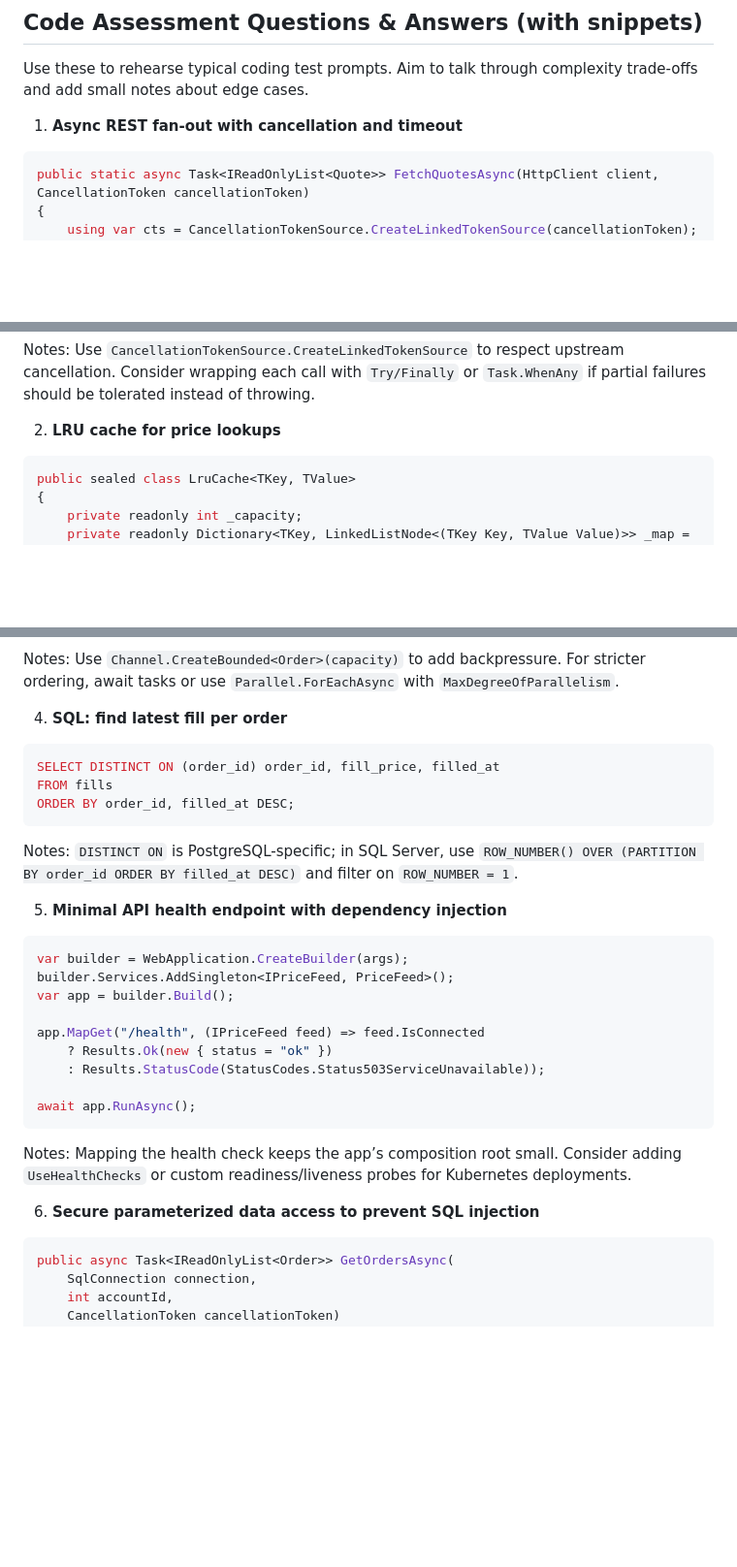
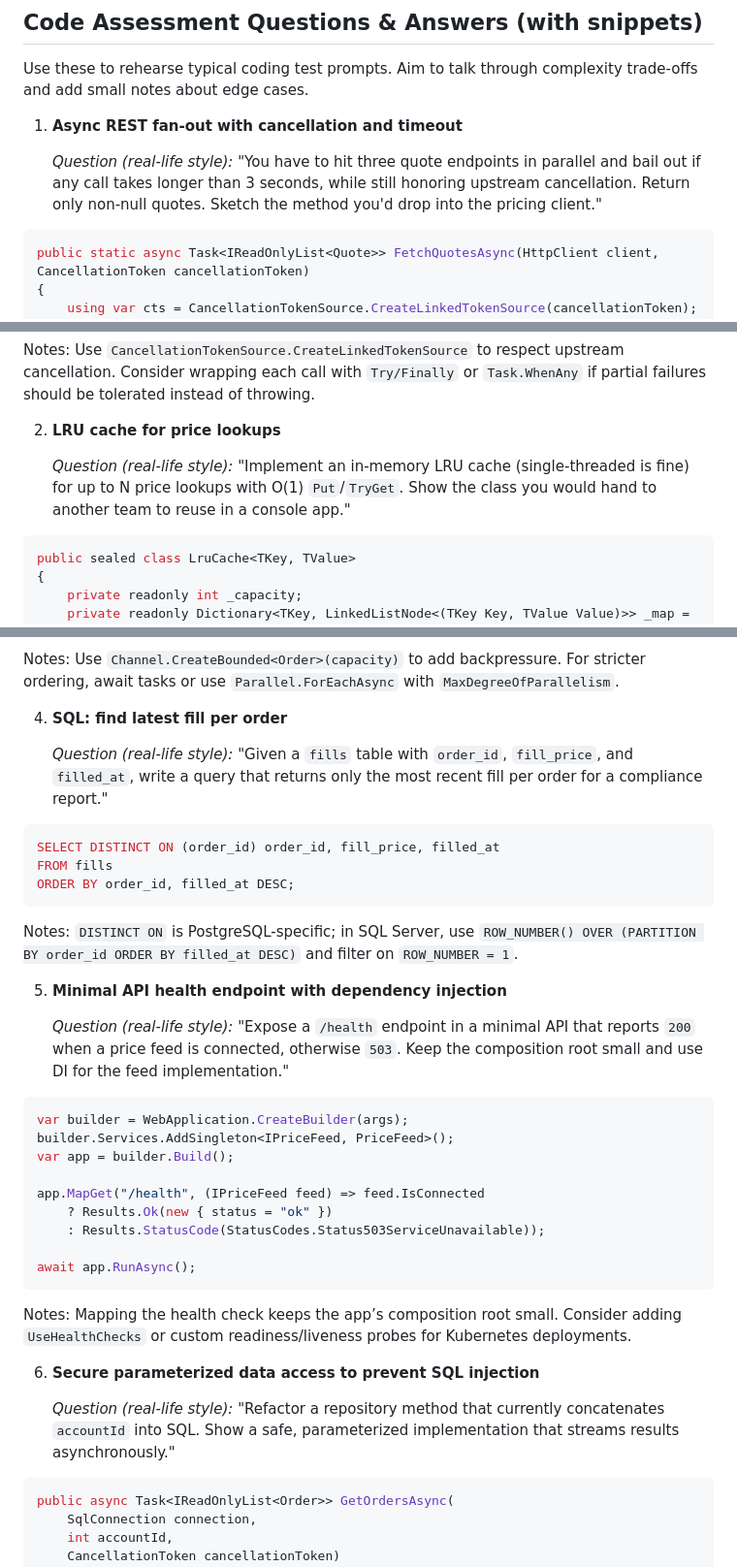
Before and after one commit to openmindednewby/cSharpInterviewPrep, a Markdown page: practice/questions.md, 3 parts joined by grey strips. Shown at 97% size. GitHub-like rendering; blank space fills up the shorter version.

Commit message:
Add real-life assessment prompts to code snippets

````diff
--- a/practice/questions.md
+++ b/practice/questions.md
@@ -144,6 +144,8 @@ Use these to rehearse typical coding test prompts. Aim to talk through complexit
 
 1. **Async REST fan-out with cancellation and timeout**
 
+   *Question (real-life style):* "You have to hit three quote endpoints in parallel and bail out if any call takes longer than 3 seconds, while still honoring upstream cancellation. Return only non-null quotes. Sketch the method you'd drop into the pricing client."
+
 ```csharp
 public static async Task<IReadOnlyList<Quote>> FetchQuotesAsync(HttpClient client, CancellationToken cancellationToken)
 {
@@ -163,6 +165,8 @@ public static async Task<IReadOnlyList<Quote>> FetchQuotesAsync(HttpClient clien
 Notes: Use `CancellationTokenSource.CreateLinkedTokenSource` to respect upstream cancellation. Consider wrapping each call with `Try/Finally` or `Task.WhenAny` if partial failures should be tolerated instead of throwing.
 
 2. **LRU cache for price lookups**
+
+   *Question (real-life style):* "Implement an in-memory LRU cache (single-threaded is fine) for up to N price lookups with O(1) `Put`/`TryGet`. Show the class you would hand to another team to reuse in a console app."
 
 ```csharp
 public sealed class LruCache<TKey, TValue>
@@ -233,6 +239,8 @@ Notes: Use `Channel.CreateBounded<Order>(capacity)` to add backpressure. For str
 
 4. **SQL: find latest fill per order**
 
+   *Question (real-life style):* "Given a `fills` table with `order_id`, `fill_price`, and `filled_at`, write a query that returns only the most recent fill per order for a compliance report."
+
 ```sql
 SELECT DISTINCT ON (order_id) order_id, fill_price, filled_at
 FROM fills
@@ -242,6 +250,8 @@ ORDER BY order_id, filled_at DESC;
 Notes: `DISTINCT ON` is PostgreSQL-specific; in SQL Server, use `ROW_NUMBER() OVER (PARTITION BY order_id ORDER BY filled_at DESC)` and filter on `ROW_NUMBER = 1`.
 
 5. **Minimal API health endpoint with dependency injection**
+
+   *Question (real-life style):* "Expose a `/health` endpoint in a minimal API that reports `200` when a price feed is connected, otherwise `503`. Keep the composition root small and use DI for the feed implementation."
 
 ```csharp
 var builder = WebApplication.CreateBuilder(args);
@@ -258,6 +268,8 @@ await app.RunAsync();
 Notes: Mapping the health check keeps the app’s composition root small. Consider adding `UseHealthChecks` or custom readiness/liveness probes for Kubernetes deployments.
 
 6. **Secure parameterized data access to prevent SQL injection**
+
+   *Question (real-life style):* "Refactor a repository method that currently concatenates `accountId` into SQL. Show a safe, parameterized implementation that streams results asynchronously."
 
 ```csharp
 public async Task<IReadOnlyList<Order>> GetOrdersAsync(
````
Also changed, not shown: other parts of practice/questions.md (+8 -0 lines).
